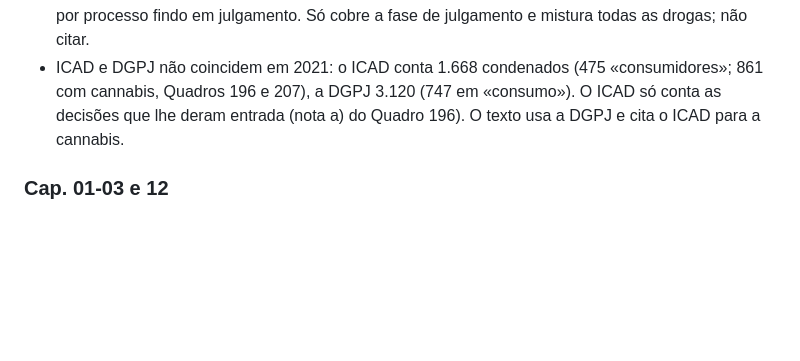
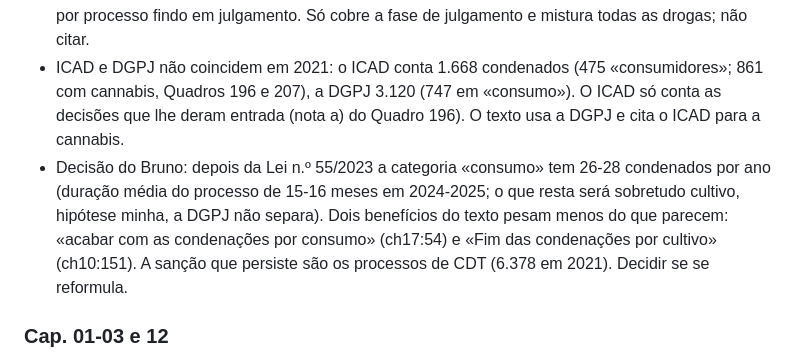
Before and after one commit to bcamarneiro/cannabis-legalization, a Markdown page: docs/TASKS.md, the part around the change. GitHub-like rendering; blank space fills up the shorter version.

```diff
--- a/docs/TASKS.md
+++ b/docs/TASKS.md
@@ -305,6 +305,7 @@ Pendências que ficaram por resolver (fontes inacessíveis ou decisões):
 - Usos possíveis dos dados da DGPJ, por decidir (só entram no texto depois de verificados): em 2025, 1.714 dos 1.744 processos findos por estupefacientes eram de tráfico (1.093 «tráfico e atividades ilícitas», 621 «menor gravidade ou tráfico-consumo») e 25 de consumo; condenados por «menor gravidade ou tráfico-consumo»: 882 em 2025. Nenhum quadro separa a cannabis, por isso não dá para lhe atribuir uma parte do custo judicial (cap. 08, €10-20M, pressuposto dos autores).
 - Aritmética minha, não é fonte: €10-20M a dividir por 1.744 processos de 2025 dá cerca de €6-11 mil por processo findo em julgamento. Só cobre a fase de julgamento e mistura todas as drogas; não citar.
 - ICAD e DGPJ não coincidem em 2021: o ICAD conta 1.668 condenados (475 «consumidores»; 861 com cannabis, Quadros 196 e 207), a DGPJ 3.120 (747 em «consumo»). O ICAD só conta as decisões que lhe deram entrada (nota a) do Quadro 196). O texto usa a DGPJ e cita o ICAD para a cannabis.
+- Decisão do Bruno: depois da Lei n.º 55/2023 a categoria «consumo» tem 26-28 condenados por ano (duração média do processo de 15-16 meses em 2024-2025; o que resta será sobretudo cultivo, hipótese minha, a DGPJ não separa). Dois benefícios do texto pesam menos do que parecem: «acabar com as condenações por consumo» (ch17:54) e «Fim das condenações por cultivo» (ch10:151). A sanção que persiste são os processos de CDT (6.378 em 2021). Decidir se se reformula.
 
 ### Cap. 01-03 e 12
 
```
Also changed, not shown: chapters/03-contexto-historico.md (+3 -3 lines), docs/registo-afirmacoes.md (+1 -1 lines).
